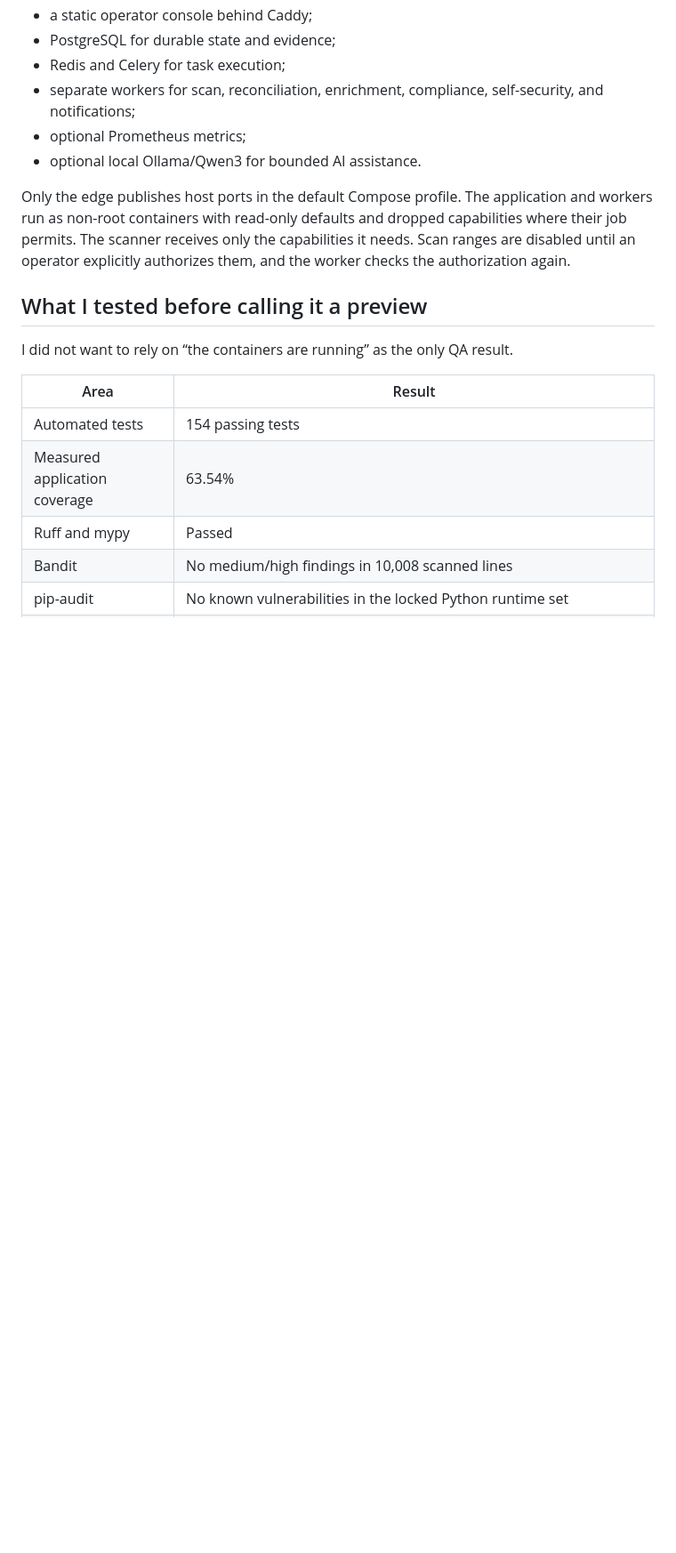
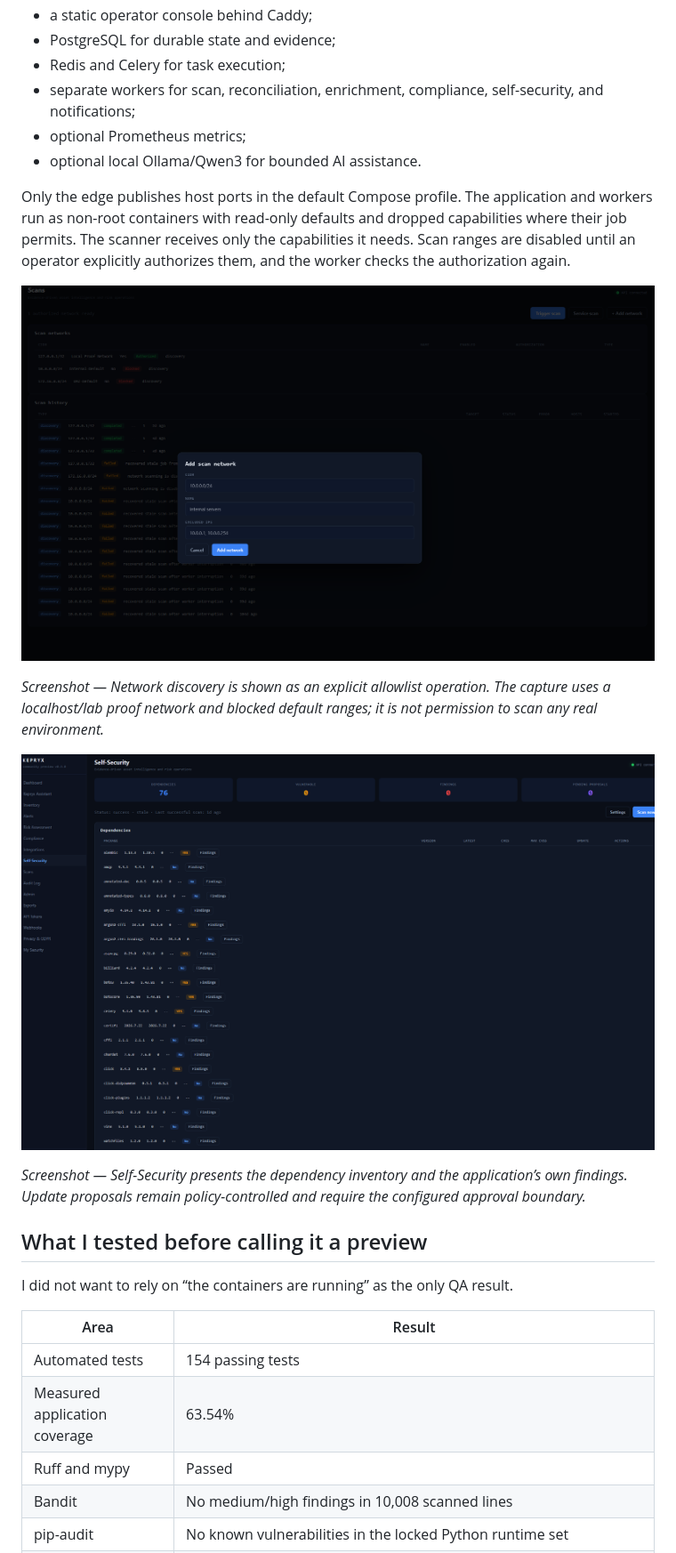
Before and after one commit to AhmadAlmallah/kepryx, a Markdown page: docs/PUBLICATION/KEPRYX-MEDIUM-ARTICLE.md, the part around one of its changes. Shown at 89% size. Drawn GitHub-style; blank space fills up the shorter version.

```diff
--- a/docs/PUBLICATION/KEPRYX-MEDIUM-ARTICLE.md
+++ b/docs/PUBLICATION/KEPRYX-MEDIUM-ARTICLE.md
@@ -199,6 +228,17 @@ as non-root containers with read-only defaults and dropped capabilities where th
 The scanner receives only the capabilities it needs. Scan ranges are disabled until an operator
 explicitly authorizes them, and the worker checks the authorization again.
 
+![Kepryx authorized scan configuration](../images/workflows/authorized-scan-network.png)
+
+*Screenshot — Network discovery is shown as an explicit allowlist operation. The capture uses a
+ localhost/lab proof network and blocked default ranges; it is not permission to scan any real
+ environment.*
+
+![Kepryx self-security dependency view](../images/product/self-security.png)
+
+*Screenshot — Self-Security presents the dependency inventory and the application’s own findings.
+ Update proposals remain policy-controlled and require the configured approval boundary.*
+
 ## What I tested before calling it a preview
 
 I did not want to rely on “the containers are running” as the only QA result.
```
Also changed, not shown: other parts of docs/PUBLICATION/KEPRYX-MEDIUM-ARTICLE.md (+41 -6 lines).
